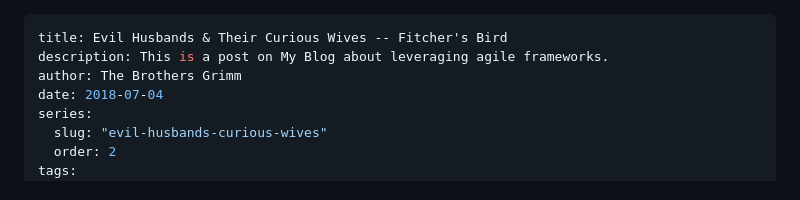
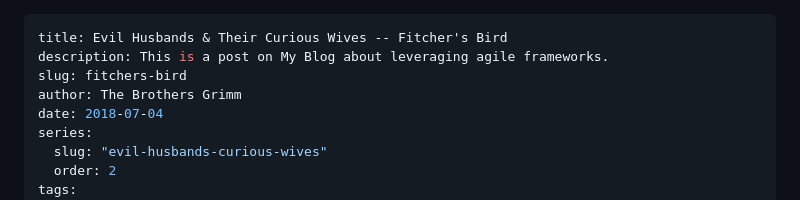
Before and after one commit to Dragonflydamsel01/Creating-a-series-taxonomy-in-11ty-version-2, a Markdown page: content/posts/secondpost.md, the part around the change. Drawn GitHub-style.

Commit message:
1 file modified

```diff
--- a/content/posts/secondpost.md
+++ b/content/posts/secondpost.md
@@ -1,6 +1,7 @@
 ---
 title: Evil Husbands & Their Curious Wives -- Fitcher's Bird
 description: This is a post on My Blog about leveraging agile frameworks.
+slug: fitchers-bird
 author: The Brothers Grimm
 date: 2018-07-04
 series:
```
